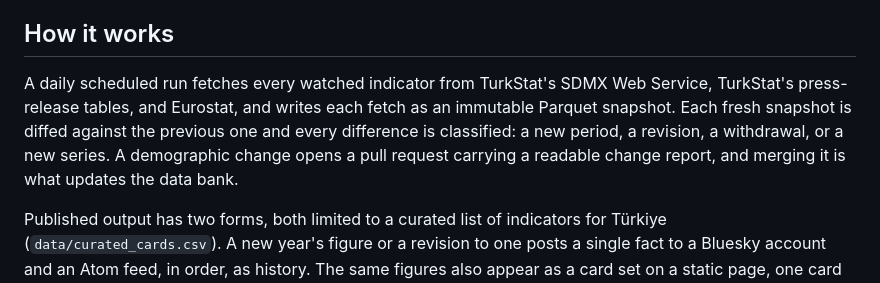
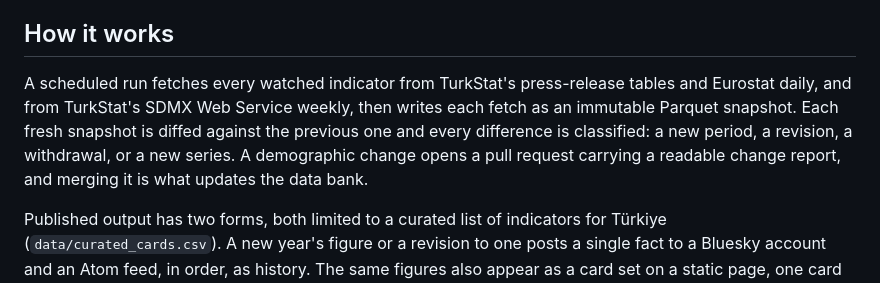
Before and after one commit to keskinfaruk/veridem, a Markdown page: README.md, the part around the change. Drawn GitHub-style.

Commit message:
README: note the weekly SDMX cadence

```diff
--- a/README.md
+++ b/README.md
@@ -6,13 +6,13 @@ changed. *veri* (data) + *demografi*.
 
 ## How it works
 
-A daily scheduled run fetches every watched indicator from TurkStat's SDMX
-Web Service, TurkStat's press-release tables, and Eurostat, and writes each
-fetch as an immutable Parquet snapshot. Each fresh snapshot is diffed against
-the previous one and every difference is classified: a new period, a
-revision, a withdrawal, or a new series. A demographic change opens a pull
-request carrying a readable change report, and merging it is what updates the
-data bank.
+A scheduled run fetches every watched indicator from TurkStat's press-release
+tables and Eurostat daily, and from TurkStat's SDMX Web Service weekly, then
+writes each fetch as an immutable Parquet snapshot. Each fresh snapshot is
+diffed against the previous one and every difference is classified: a new
+period, a revision, a withdrawal, or a new series. A demographic change opens
+a pull request carrying a readable change report, and merging it is what
+updates the data bank.
 
 Published output has two forms, both limited to a curated list of indicators
 for Türkiye (`data/curated_cards.csv`). A new year's figure or a revision to
```
